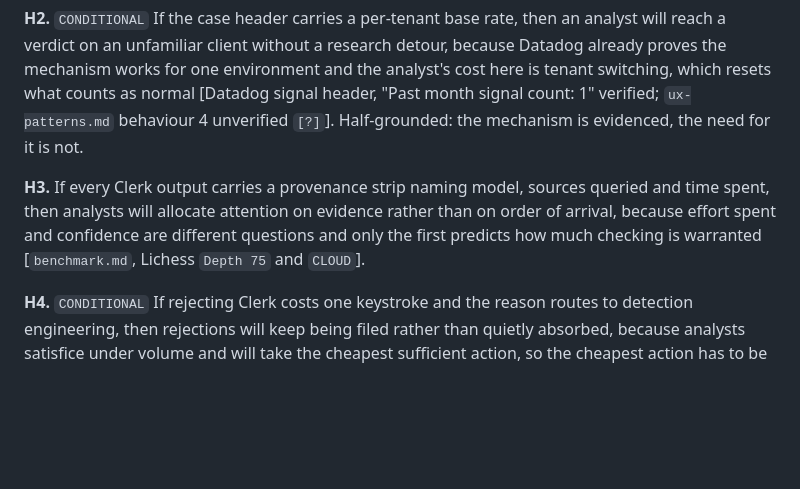
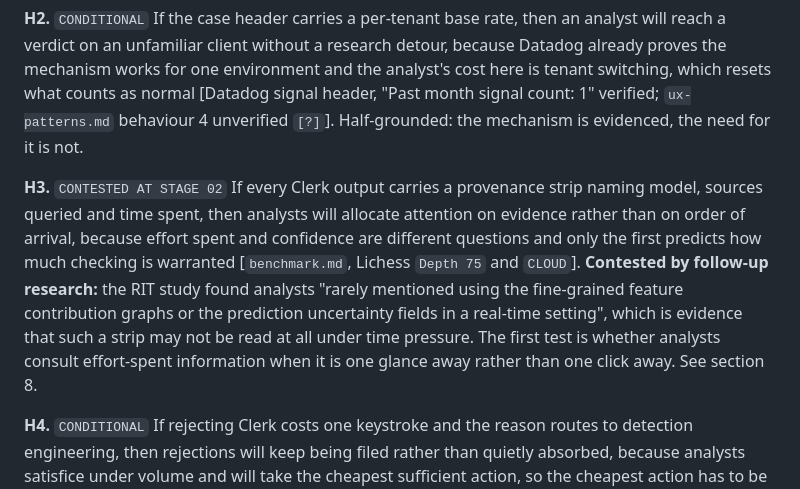
Before and after one commit to sergiodesign4u-dot/harrier, a Markdown page: research/docs/research.md, the part around the change. Drawn GitHub-style; blank space fills up the shorter version.

```diff
--- a/research/docs/research.md
+++ b/research/docs/research.md
@@ -201,7 +201,7 @@ Format: if / then / because [data].
 
 **H2.** `CONDITIONAL` If the case header carries a per-tenant base rate, then an analyst will reach a verdict on an unfamiliar client without a research detour, because Datadog already proves the mechanism works for one environment and the analyst's cost here is tenant switching, which resets what counts as normal [Datadog signal header, "Past month signal count: 1" verified; `ux-patterns.md` behaviour 4 unverified `[?]`]. Half-grounded: the mechanism is evidenced, the need for it is not.
 
-**H3.** If every Clerk output carries a provenance strip naming model, sources queried and time spent, then analysts will allocate attention on evidence rather than on order of arrival, because effort spent and confidence are different questions and only the first predicts how much checking is warranted [`benchmark.md`, Lichess `Depth 75` and `CLOUD`].
+**H3.** `CONTESTED AT STAGE 02` If every Clerk output carries a provenance strip naming model, sources queried and time spent, then analysts will allocate attention on evidence rather than on order of arrival, because effort spent and confidence are different questions and only the first predicts how much checking is warranted [`benchmark.md`, Lichess `Depth 75` and `CLOUD`]. **Contested by follow-up research:** the RIT study found analysts "rarely mentioned using the fine-grained feature contribution graphs or the prediction uncertainty fields in a real-time setting", which is evidence that such a strip may not be read at all under time pressure. The first test is whether analysts consult effort-spent information when it is one glance away rather than one click away. See section 8.
 
 **H4.** `CONDITIONAL` If rejecting Clerk costs one keystroke and the reason routes to detection engineering, then rejections will keep being filed rather than quietly absorbed, because analysts satisfice under volume and will take the cheapest sufficient action, so the cheapest action has to be the useful one [`ux-patterns.md` behaviour 2, unverified `[?]`]. Rests entirely on an unverified behaviour. If analysts do not satisfice, the reasoning behind one-key override needs rebuilding, though the feature may still be right for other reasons.
 
```
Also changed, not shown: research/docs/jtbd.md (added, +115 -0 lines), research/docs/personas.md (+27 -7 lines).
